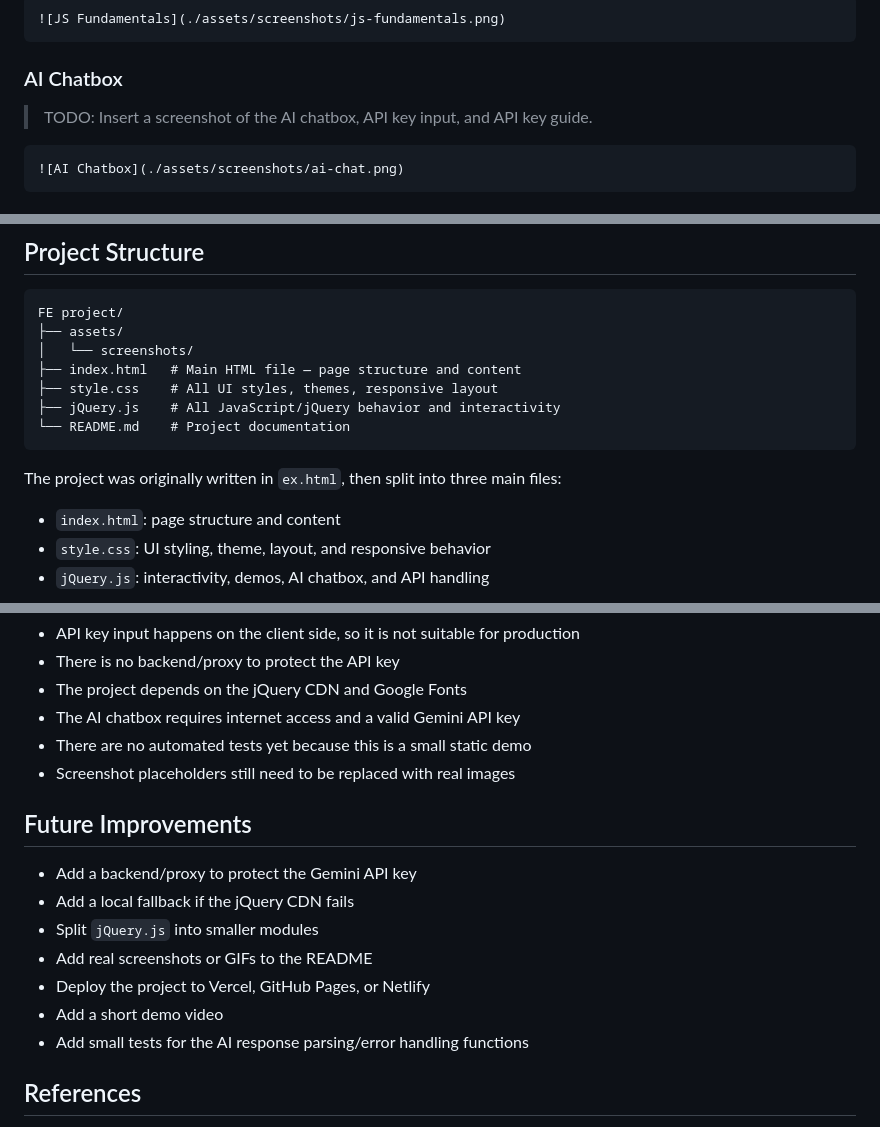
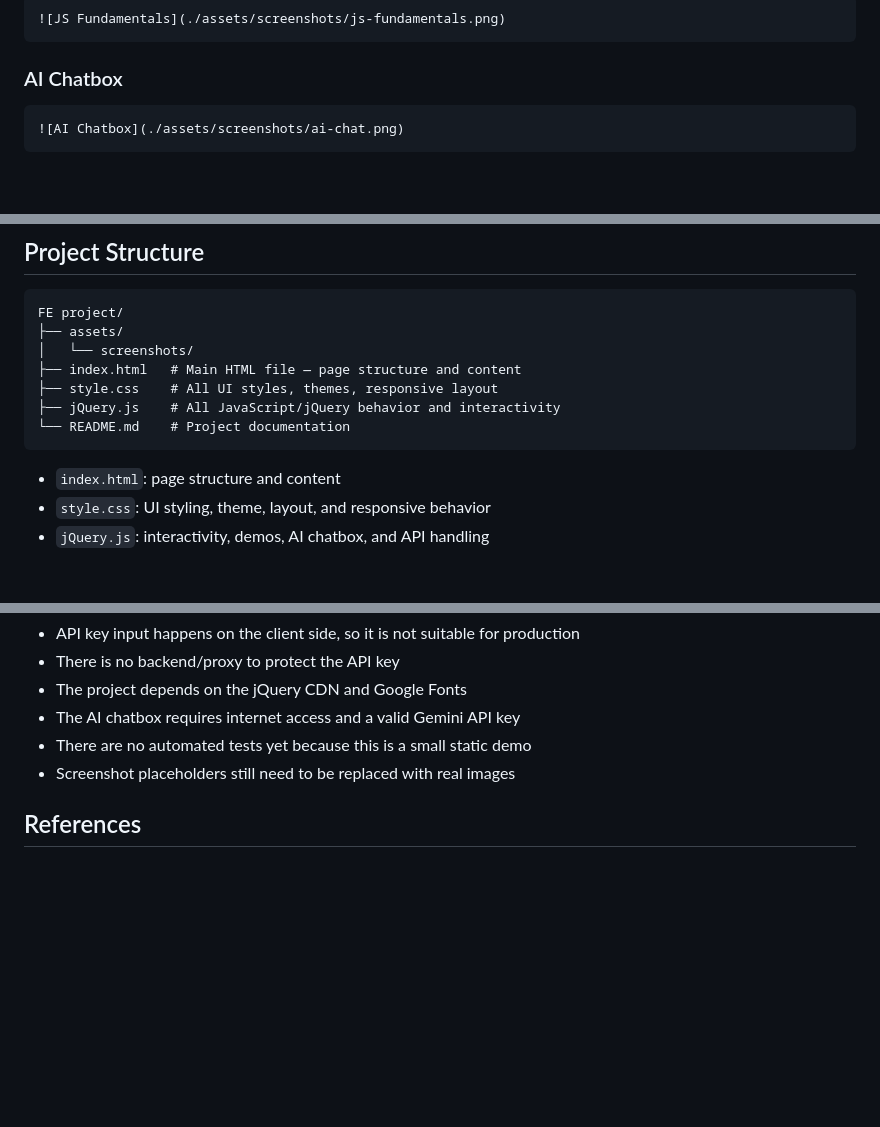
Before and after one commit to HienDamHai/FrontEnd-Fundamentals, a Markdown page: README.md, 3 parts joined by grey strips. Rendered like a GitHub page; blank space fills up the shorter version.

````diff
--- a/README.md
+++ b/README.md
@@ -102,8 +59,6 @@ assets/
 ```
 
 ### AI Chatbox
-
-> TODO: Insert a screenshot of the AI chatbox, API key input, and API key guide.
 
 ```md
 ![AI Chatbox](./assets/screenshots/ai-chat.png)
@@ -129,9 +84,6 @@ FE project/
 ├── jQuery.js    # All JavaScript/jQuery behavior and interactivity
 └── README.md    # Project documentation
 ```
-
-The project was originally written in `ex.html`, then split into three main files:
-
 - `index.html`: page structure and content
 - `style.css`: UI styling, theme, layout, and responsive behavior
 - `jQuery.js`: interactivity, demos, AI chatbox, and API handling
@@ -1539,16 +1491,6 @@ Before pushing, make sure you do not commit any real API keys. This project does
 - There are no automated tests yet because this is a small static demo
 - Screenshot placeholders still need to be replaced with real images
 
-## Future Improvements
-
-- Add a backend/proxy to protect the Gemini API key
-- Add a local fallback if the jQuery CDN fails
-- Split `jQuery.js` into smaller modules
-- Add real screenshots or GIFs to the README
-- Deploy the project to Vercel, GitHub Pages, or Netlify
-- Add a short demo video
-- Add small tests for the AI response parsing/error handling functions
-
 ## References
 
 - Google AI Studio API Keys: https://aistudio.google.com/api-keys
````
Also changed, not shown: other parts of README.md (+4 -47 lines).
